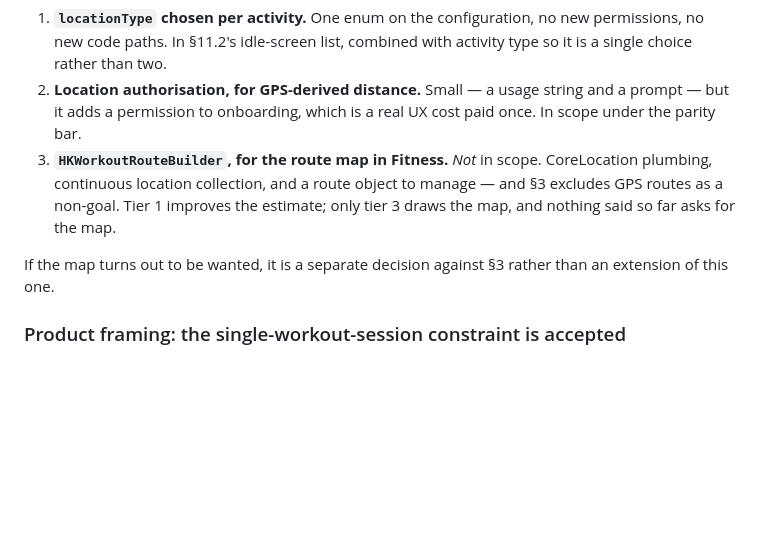
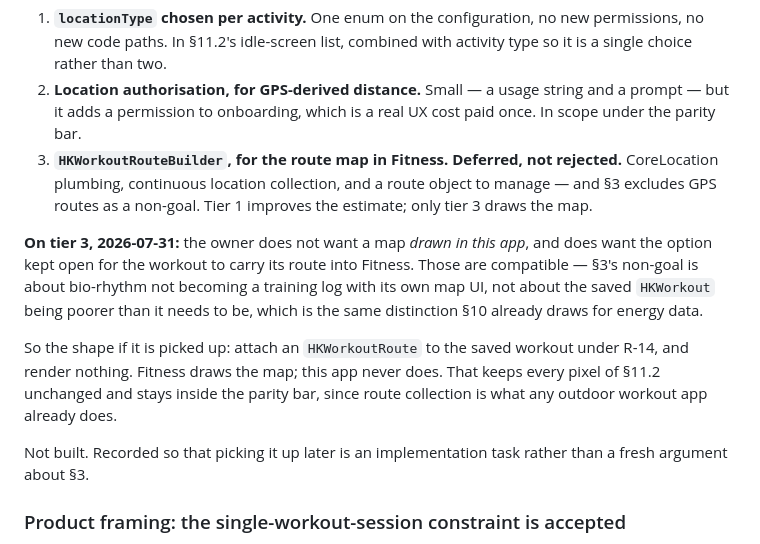
Before and after one commit to lifelike-and-believable/bio-rhythm, a Markdown page: docs/verification.md, the part around the change. Rendered like a GitHub page; blank space fills up the shorter version.

Commit message:
D-8: route recording is deferred, not rejected
The owner does not want a map drawn in this app and does want the option kept
open for the saved workout to carry its route into Fitness. Those are
compatible: §3's non-goal is about bio-rhythm not becoming a training log with
its own map UI, not about the saved HKWorkout being poorer than it needs to be
— the same distinction §10 already draws for energy data.

The shape if picked up: attach an HKWorkoutRoute under R-14 and render nothing.
Fitness draws the map; this app never does. No pixel of §11.2 changes, and
route collection is what any outdoor workout app already does, so it stays
inside the parity bar.

Recorded so that picking it up later is an implementation task rather than a
fresh argument about §3.

```diff
--- a/docs/verification.md
+++ b/docs/verification.md
@@ -340,14 +340,25 @@ GPS" covers wildly different amounts of work:
 2. **Location authorisation, for GPS-derived distance.** Small — a usage string
    and a prompt — but it adds a permission to onboarding, which is a real UX
    cost paid once. In scope under the parity bar.
-3. **`HKWorkoutRouteBuilder`, for the route map in Fitness.** *Not* in scope.
-   CoreLocation plumbing, continuous location collection, and a route object to
-   manage — and §3 excludes GPS routes as a non-goal. Tier 1 improves the
-   estimate; only tier 3 draws the map, and nothing said so far asks for the
-   map.
+3. **`HKWorkoutRouteBuilder`, for the route map in Fitness.** **Deferred, not
+   rejected.** CoreLocation plumbing, continuous location collection, and a
+   route object to manage — and §3 excludes GPS routes as a non-goal. Tier 1
+   improves the estimate; only tier 3 draws the map.
 
-If the map turns out to be wanted, it is a separate decision against §3 rather
-than an extension of this one.
+**On tier 3, 2026-07-31:** the owner does not want a map *drawn in this app*,
+and does want the option kept open for the workout to carry its route into
+Fitness. Those are compatible — §3's non-goal is about bio-rhythm not becoming
+a training log with its own map UI, not about the saved `HKWorkout` being
+poorer than it needs to be, which is the same distinction §10 already draws for
+energy data.
+
+So the shape if it is picked up: attach an `HKWorkoutRoute` to the saved
+workout under R-14, and render nothing. Fitness draws the map; this app never
+does. That keeps every pixel of §11.2 unchanged and stays inside the parity
+bar, since route collection is what any outdoor workout app already does.
+
+Not built. Recorded so that picking it up later is an implementation task
+rather than a fresh argument about §3.
 
 ### Product framing: the single-workout-session constraint is accepted
 
```
